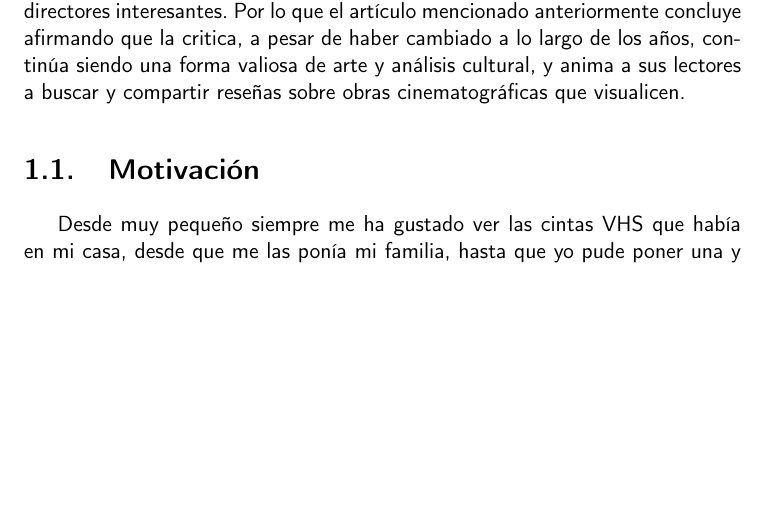
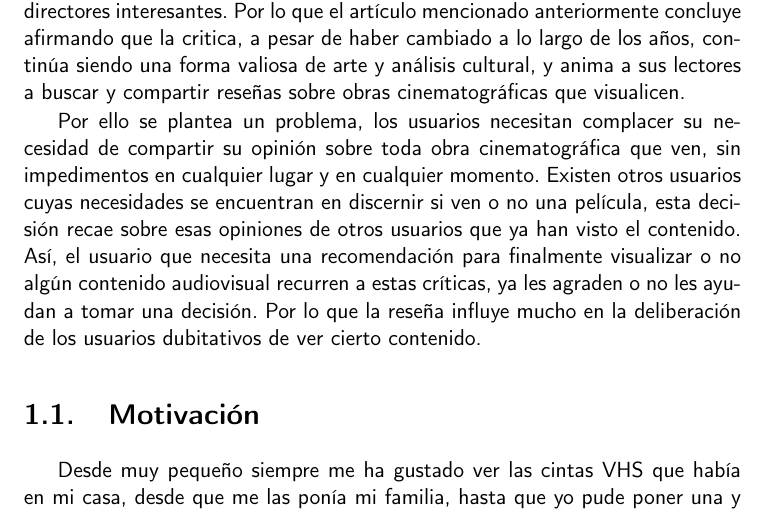
Before and after one commit to JoseJordanF/Claqueta, a LaTeX book (doc/proyecto.tex, which reads doc/secciones/01_introduccion.tex): part of page 17 of 31 before the commit and part of page 17 of 33 after it, cut so that both start at the same text, the shorter picture padded with empty space. Compiled offline with pdfLaTeX.

Commit message:
Escritura capitulo-1

```diff
--- a/doc/secciones/01_introduccion.tex
+++ b/doc/secciones/01_introduccion.tex
@@ -78,6 +78,8 @@ anteriormente concluye afirmando que la critica, a pesar de haber cambiado a lo
 continúa siendo una forma valiosa de arte y análisis cultural, y anima a sus lectores a buscar y
 compartir reseñas sobre obras cinematográficas que visualicen.
 
+Por ello se plantea un problema, los usuarios necesitan complacer su necesidad de compartir su opinión sobre toda obra cinematográfica que ven, sin impedimentos en cualquier lugar y en cualquier momento. Existen otros usuarios cuyas necesidades se encuentran en discernir si ven o no una película, esta decisión recae sobre esas opiniones de otros usuarios que ya han visto el contenido. Así, el usuario que necesita una recomendación para finalmente visualizar o no algún contenido audiovisual recurren a estas críticas, ya les agraden o no les ayudan a tomar una decisión. Por lo que la reseña influye mucho en la deliberación de los usuarios dubitativos de ver cierto contenido.
+
 \section{Motivación}
 
 Desde muy pequeño siempre me ha gustado ver las cintas VHS que había en mi casa, desde que me las ponía
```
